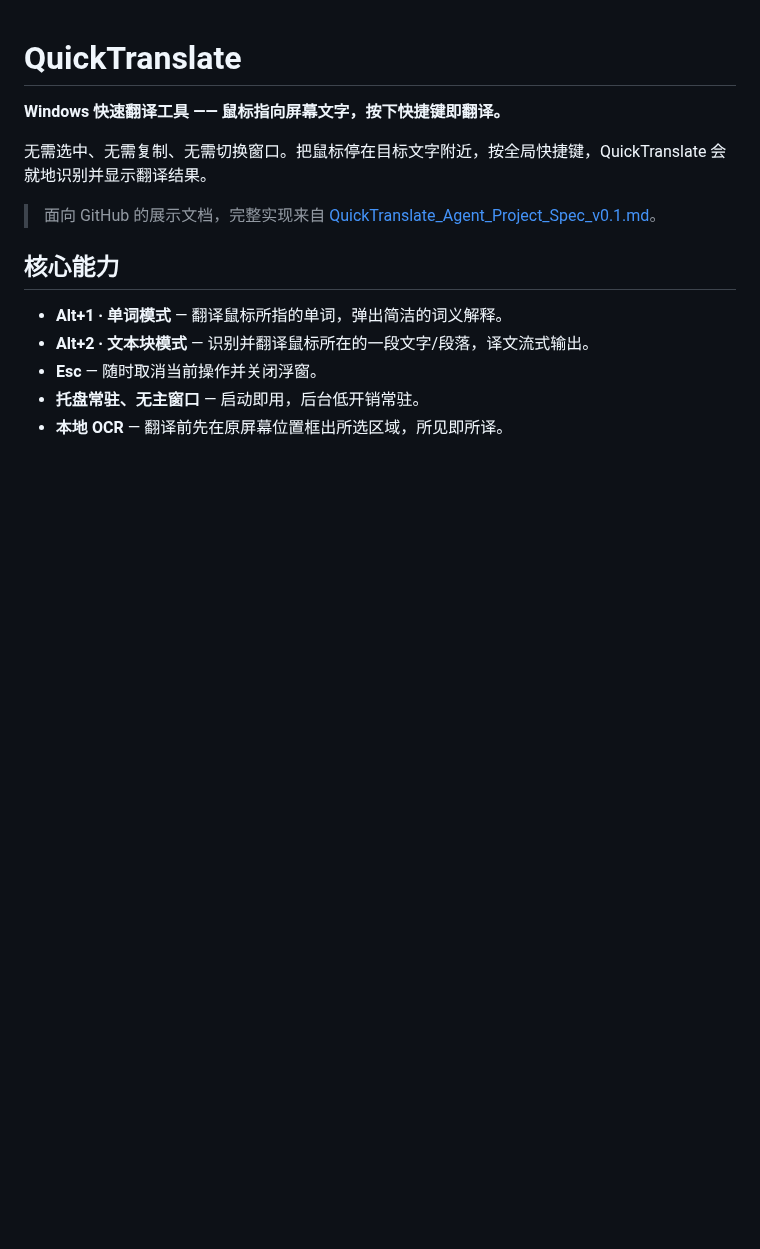
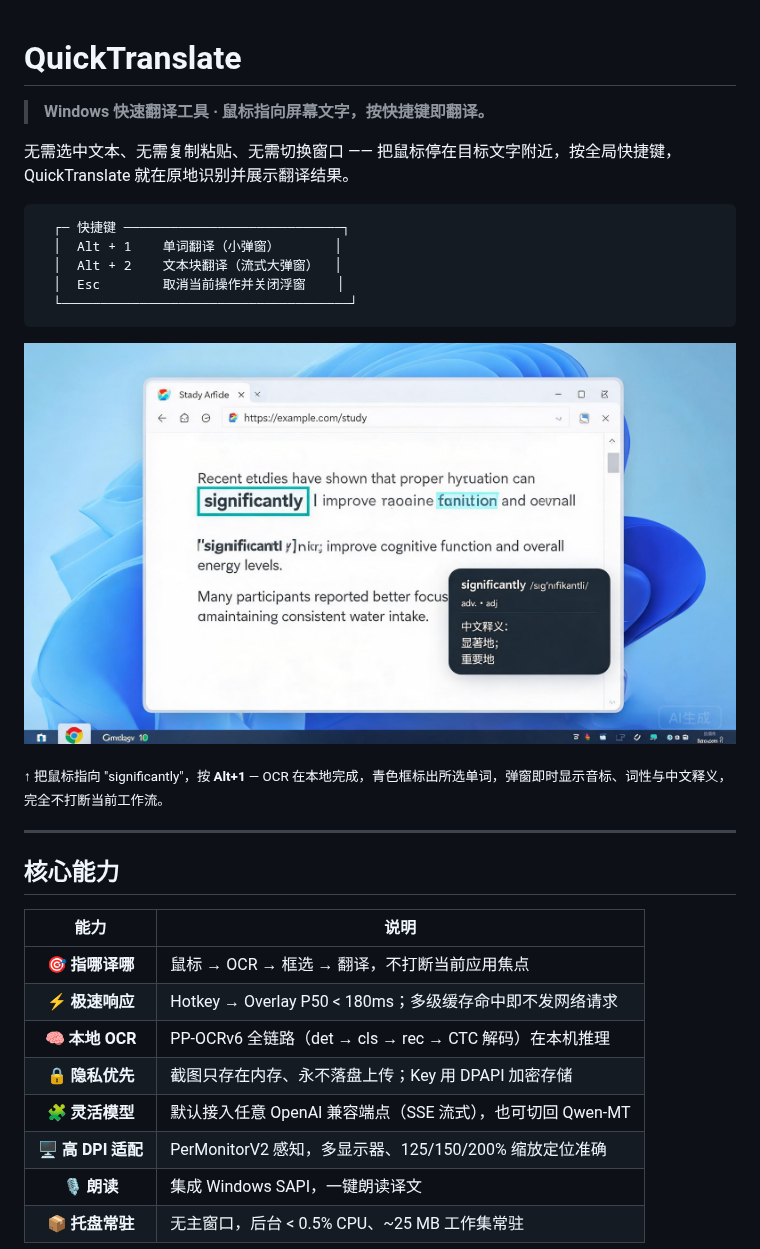
Before and after one commit to xf2214/QuickTranslate, a Markdown page: README.md, the part around one of its changes. GitHub-like rendering; pictures changed too: assets/screenshots/word-mode-demo.jpg (added); blank space fills up the shorter version.

````diff
--- a/README.md
+++ b/README.md
@@ -1,16 +1,33 @@
 # QuickTranslate
 
-**Windows 快速翻译工具 —— 鼠标指向屏幕文字，按下快捷键即翻译。**
+> **Windows 快速翻译工具 · 鼠标指向屏幕文字，按快捷键即翻译。**
 
-无需选中、无需复制、无需切换窗口。把鼠标停在目标文字附近，按全局快捷键，QuickTranslate 会就地识别并显示翻译结果。
+无需选中文本、无需复制粘贴、无需切换窗口 —— 把鼠标停在目标文字附近，按全局快捷键，QuickTranslate 就在原地识别并展示翻译结果。
 
-> 面向 GitHub 的展示文档，完整实现来自 [QuickTranslate_Agent_Project_Spec_v0.1.md](QuickTranslate_Agent_Project_Spec_v0.1.md)。
+```text
+  ┌─ 快捷键 ────────────────────────────┐
+  │  Alt + 1    单词翻译（小弹窗）       │
+  │  Alt + 2    文本块翻译（流式大弹窗）  │
+  │  Esc        取消当前操作并关闭浮窗    │
+  └─────────────────────────────────────┘
+```
+
+[![词模式演示](./assets/screenshots/word-mode-demo.jpg)](./assets/screenshots/word-mode-demo.jpg)
+
+<sub>↑ 把鼠标指向 "significantly"，按 **Alt+1** — OCR 在本地完成，青色框标出所选单词，弹窗即时显示音标、词性与中文释义，完全不打断当前工作流。</sub>
+
+---
 
 ## 核心能力
 
-- **Alt+1 · 单词模式** — 翻译鼠标所指的单词，弹出简洁的词义解释。
-- **Alt+2 · 文本块模式** — 识别并翻译鼠标所在的一段文字/段落，译文流式输出。
-- **Esc** — 随时取消当前操作并关闭浮窗。
-- **托盘常驻、无主窗口** — 启动即用，后台低开销常驻。
-- **本地 OCR** — 翻译前先在原屏幕位置框出所选区域，所见即所译。
+| 能力 | 说明 |
+|:---:|------|
+| 🎯 **指哪译哪** | 鼠标 → OCR → 框选 → 翻译，不打断当前应用焦点 |
+| ⚡ **极速响应** | Hotkey → Overlay P50 < 180ms；多级缓存命中即不发网络请求 |
+| 🧠 **本地 OCR** | PP-OCRv6 全链路（det → cls → rec → CTC 解码）在本机推理 |
+| 🔒 **隐私优先** | 截图只存在内存、永不落盘上传；Key 用 DPAPI 加密存储 |
+| 🧩 **灵活模型** | 默认接入任意 OpenAI 兼容端点（SSE 流式），也可切回 Qwen-MT |
+| 🖥️ **高 DPI 适配** | PerMonitorV2 感知，多显示器、125/150/200% 缩放定位准确 |
+| 🎙️ **朗读** | 集成 Windows SAPI，一键朗读译文 |
+| 📦 **托盘常驻** | 无主窗口，后台 < 0.5% CPU、~25 MB 工作集常驻 |
 
````
Also changed, not shown: other parts of README.md (+94 -61 lines), assets/screenshots/block-mode-demo.jpg (added), assets/screenshots/settings-window-demo.jpg (added).
